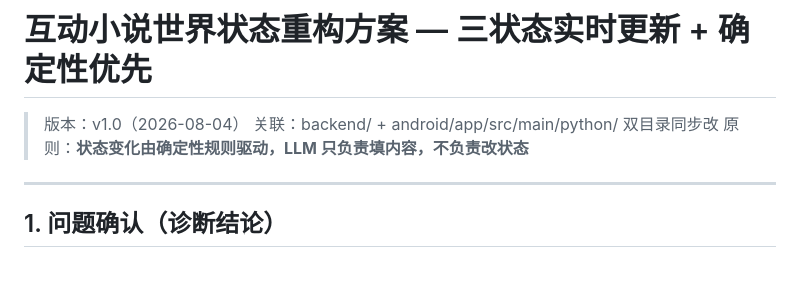
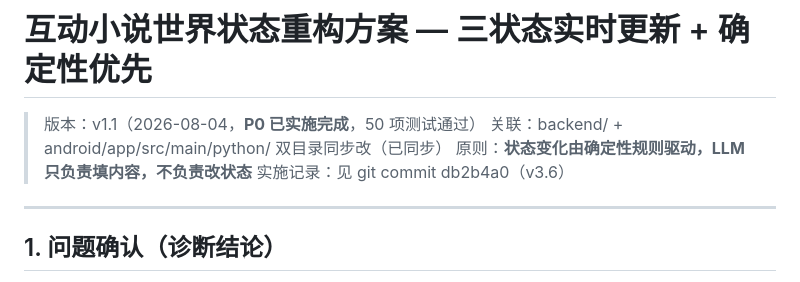
Before and after one commit to Kotabo-Zhao/NovelGenerator, a Markdown page: docs/interactive-worldstate-plan.md, the part around the change. Rendered like a GitHub page.

Commit message:
docs(interactive): 世界状态方案标记 P0 完成

```diff
--- a/docs/interactive-worldstate-plan.md
+++ b/docs/interactive-worldstate-plan.md
@@ -1,8 +1,9 @@
 # 互动小说世界状态重构方案 — 三状态实时更新 + 确定性优先
 
-> 版本：v1.0（2026-08-04）
-> 关联：backend/ + android/app/src/main/python/ 双目录同步改
+> 版本：v1.1（2026-08-04，**P0 已实施完成**，50 项测试通过）
+> 关联：backend/ + android/app/src/main/python/ 双目录同步改（已同步）
 > 原则：**状态变化由确定性规则驱动，LLM 只负责填内容，不负责改状态**
+> 实施记录：见 git commit db2b4a0（v3.6）
 
 ---
 
```
